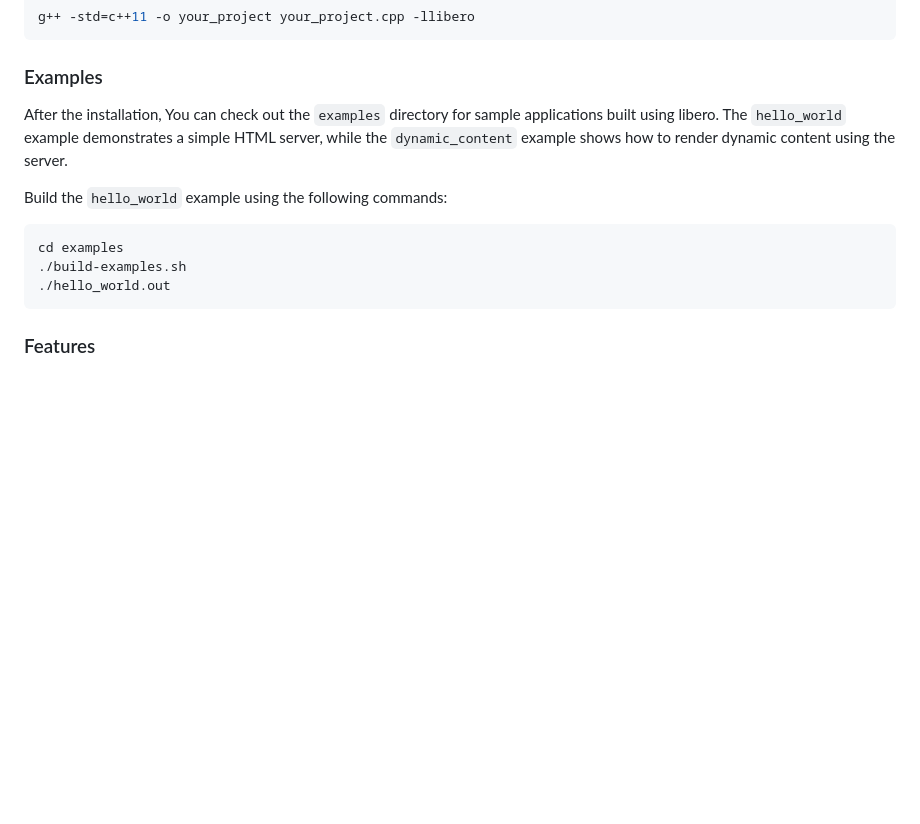
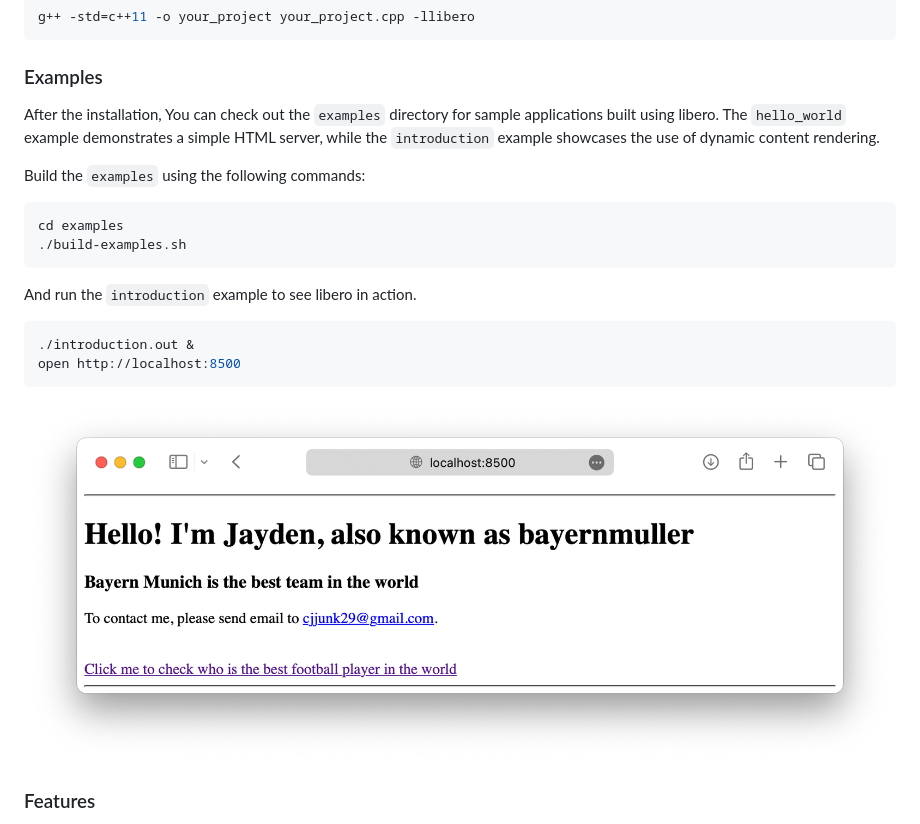
Before and after one commit to BayernMuller/libero, a Markdown page: Readme.md, the part around the change. Rendered like a GitHub page; pictures changed too: docs/demo.png (added); blank space fills up the shorter version.

Commit message:
feat: Update instructions in Readme and add demo image

````diff
--- a/Readme.md
+++ b/Readme.md
@@ -51,15 +51,25 @@ g++ -std=c++11 -o your_project your_project.cpp -llibero
 
 ### Examples
 
-After the installation, You can check out the `examples` directory for sample applications built using libero. The `hello_world` example demonstrates a simple HTML server, while the `dynamic_content` example shows how to render dynamic content using the server.
+After the installation, You can check out the `examples` directory for sample applications built using libero. The `hello_world` example demonstrates a simple HTML server, while the `introduction` example showcases the use of dynamic content rendering.
 
-Build the `hello_world` example using the following commands:
+Build the `examples` using the following commands:
 
 ```bash
 cd examples
 ./build-examples.sh
-./hello_world.out
 ```
+
+And run the `introduction` example to see libero in action.
+
+```bash
+./introduction.out &
+open http://localhost:8500
+```
+
+<p align="center">
+    <img src="docs/demo.png"/>
+</p>
 
 
 ### Features
````
